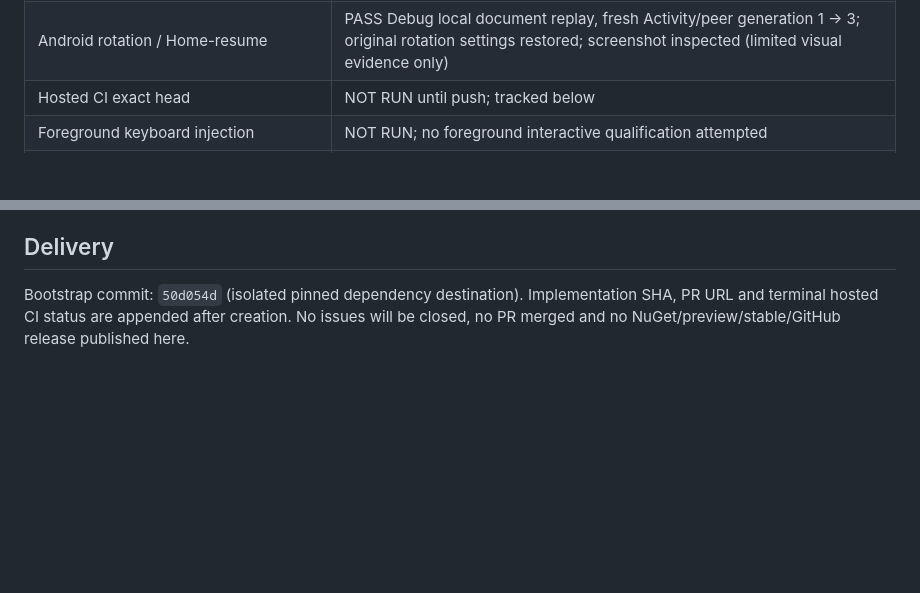
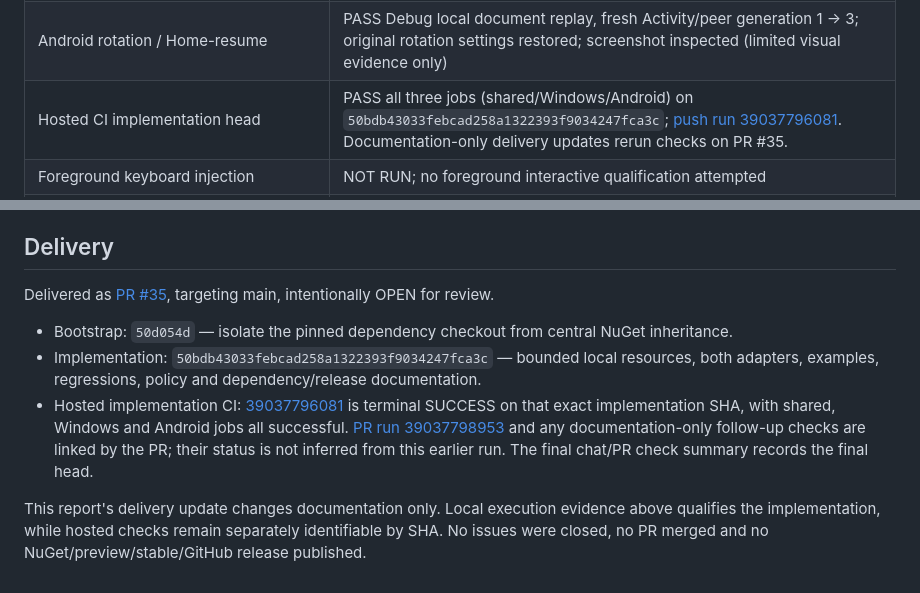
Before and after one commit to ProGraMajster/ModernFormsNext.WebView, a Markdown page: docs/phase2-progress.md, 2 parts joined by grey strips. Rendered like a GitHub page; blank space fills up the shorter version.

Commit message:
Record Phase 2 delivery and exact implementation CI evidence

```diff
--- a/docs/phase2-progress.md
+++ b/docs/phase2-progress.md
@@ -81,7 +81,7 @@ Android uses the installed JDK21/SDK36 workload and the explicitly selected emul
 | Windows Debug / Release native | PASS both; WebView2 155.0.4283.60, full baseline and local resources, cancellation/reload, CSP, missing resources, 50 leases, initialization races and local reparent/replay |
 | Android Debug / Release emulator | PASS both; signed APKs built with no warnings/errors, installed only on emulator-5554, API34 x86_64 density420, com.google.android.webview/113.0.5672.136; full baseline and local fixtures RUNTIME PASS |
 | Android rotation / Home-resume | PASS Debug local document replay, fresh Activity/peer generation 1 -> 3; original rotation settings restored; screenshot inspected (limited visual evidence only) |
-| Hosted CI exact head | NOT RUN until push; tracked below |
+| Hosted CI implementation head | PASS all three jobs (shared/Windows/Android) on `50bdb43033febcad258a1322393f9034247fca3c`; [push run 39037796081](https://github.com/ProGraMajster/ModernFormsNext.WebView/actions/runs/39037796081). Documentation-only delivery updates rerun checks on PR #35. |
 | Foreground keyboard injection | NOT RUN; no foreground interactive qualification attempted |
 | API23 runtime / physical device / Visual Studio Designer / full IME/DPI/accessibility/heap soak | NOT RUN; outside available qualification in this increment |
 | Template verification | Not applicable; main templates/reference app untouched |
@@ -126,6 +126,18 @@ The complete dependency/release DAG is in [ROADMAP](../ROADMAP.md).
 
 ## Delivery
 
-Bootstrap commit: `50d054d` (isolated pinned dependency destination). Implementation SHA,
-PR URL and terminal hosted CI status are appended after creation. No issues
-will be closed, no PR merged and no NuGet/preview/stable/GitHub release published here.
+Delivered as [PR #35](https://github.com/ProGraMajster/ModernFormsNext.WebView/pull/35),
+targeting main, intentionally OPEN for review.
+
+- Bootstrap: `50d054d` — isolate the pinned dependency checkout from central NuGet inheritance.
+- Implementation: `50bdb43033febcad258a1322393f9034247fca3c` — bounded local resources,
+  both adapters, examples, regressions, policy and dependency/release documentation.
+- Hosted implementation CI: [39037796081](https://github.com/ProGraMajster/ModernFormsNext.WebView/actions/runs/39037796081)
+  is terminal SUCCESS on that exact implementation SHA, with shared, Windows and Android
+  jobs all successful. [PR run 39037798953](https://github.com/ProGraMajster/ModernFormsNext.WebView/actions/runs/39037798953)
+  and any documentation-only follow-up checks are linked by the PR; their status is not
+  inferred from this earlier run. The final chat/PR check summary records the final head.
+
+This report's delivery update changes documentation only. Local execution evidence above
+qualifies the implementation, while hosted checks remain separately identifiable by SHA.
+No issues were closed, no PR merged and no NuGet/preview/stable/GitHub release published.
```
